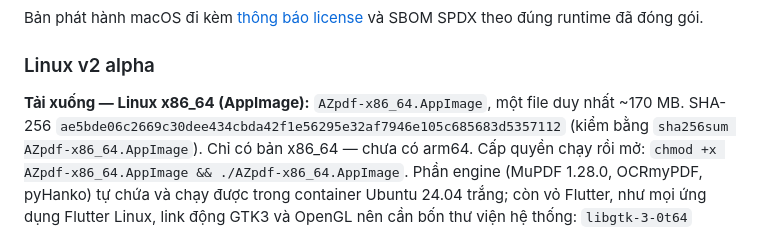
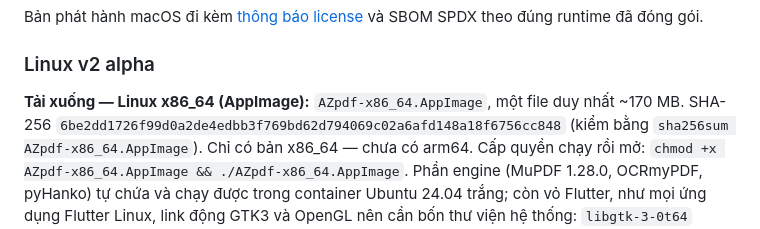
Before and after one commit to h3nryprod01/AZpdf, a Markdown page: README-VI.md, the part around the change. Rendered like a GitHub page.

```diff
--- a/README-VI.md
+++ b/README-VI.md
@@ -71,7 +71,7 @@ Bản phát hành macOS đi kèm [thông báo license](THIRD_PARTY_NOTICES.md) v
 ### Linux v2 alpha
 
 **Tải xuống — Linux x86_64 (AppImage):** `AZpdf-x86_64.AppImage`, một file duy nhất ~170 MB.
-SHA-256 `ae5bde06c2669c30dee434cbda42f1e56295e32af7946e105c685683d5357112`
+SHA-256 `6be2dd1726f99d0a2de4edbb3f769bd62d794069c02a6afd148a18f6756cc848`
 (kiểm bằng `sha256sum AZpdf-x86_64.AppImage`). Chỉ có bản x86_64 — chưa có arm64.
 Cấp quyền chạy rồi mở: `chmod +x AZpdf-x86_64.AppImage && ./AZpdf-x86_64.AppImage`.
 Phần engine (MuPDF 1.28.0, OCRmyPDF, pyHanko) tự chứa và chạy được trong container
```
Also changed, not shown: .forge/2026-07-30-linux-appimage/release-notes-v1.2.0.md (+4 -4 lines), README.md (+1 -1 lines).
